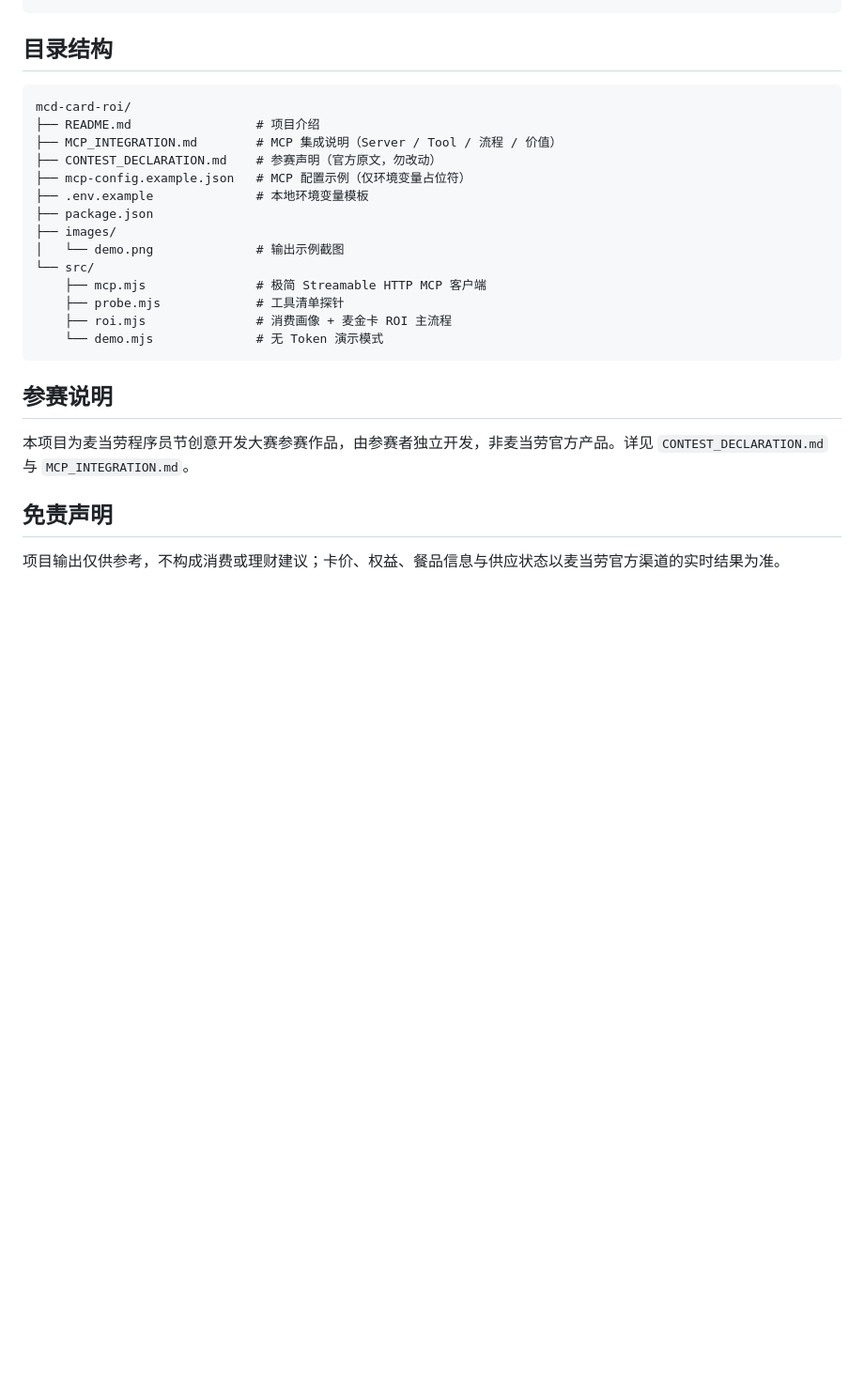
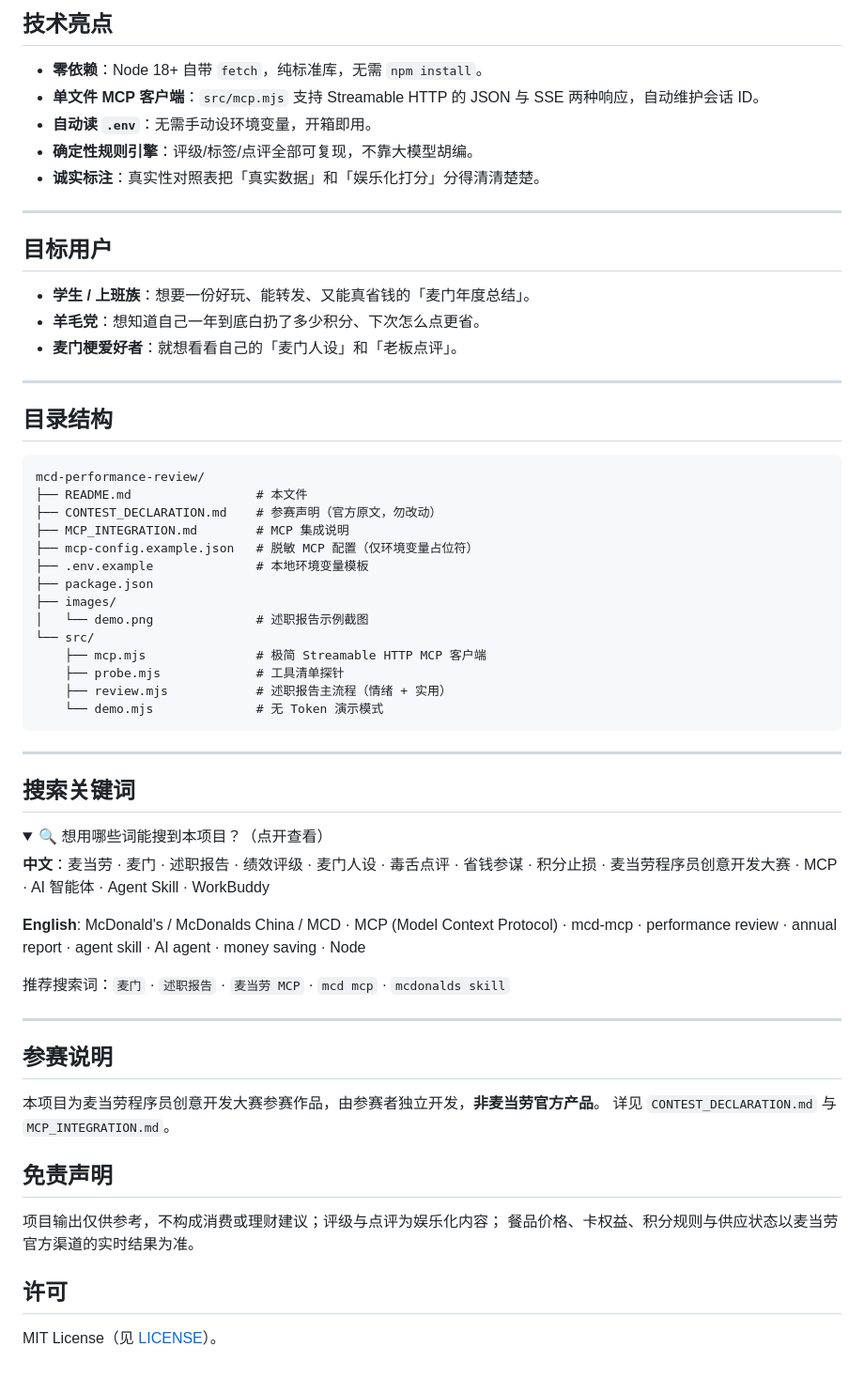
Before and after one commit to 2843453580-star/mcd-card-roi, a Markdown page: README.md, the part around the change printed below. Shown: that part at 94% size. Drawn GitHub-style; folded sections open; blank space fills up the shorter version.

````diff
--- a/README.md
+++ b/README.md
@@ -52,27 +138,66 @@ npm run roi     # 用你的真实订单生成消费画像 + 麦金卡 ROI 报告
+## 技术亮点
+
+- **零依赖**：Node 18+ 自带 `fetch`，纯标准库，无需 `npm install`。
+- **单文件 MCP 客户端**：`src/mcp.mjs` 支持 Streamable HTTP 的 JSON 与 SSE 两种响应，自动维护会话 ID。
+- **自动读 `.env`**：无需手动设环境变量，开箱即用。
+- **确定性规则引擎**：评级/标签/点评全部可复现，不靠大模型胡编。
+- **诚实标注**：真实性对照表把「真实数据」和「娱乐化打分」分得清清楚楚。
+
+---
+
+## 目标用户
+
+- **学生 / 上班族**：想要一份好玩、能转发、又能真省钱的「麦门年度总结」。
+- **羊毛党**：想知道自己一年到底白扔了多少积分、下次怎么点更省。
+- **麦门梗爱好者**：就想看看自己的「麦门人设」和「老板点评」。
+
+---
 
 ## 目录结构
 
 ```
-mcd-card-roi/
-├── README.md                 # 项目介绍
-├── MCP_INTEGRATION.md        # MCP 集成说明（Server / Tool / 流程 / 价值）
+mcd-performance-review/
+├── README.md                 # 本文件
 ├── CONTEST_DECLARATION.md    # 参赛声明（官方原文，勿改动）
-├── mcp-config.example.json   # MCP 配置示例（仅环境变量占位符）
+├── MCP_INTEGRATION.md        # MCP 集成说明
+├── mcp-config.example.json   # 脱敏 MCP 配置（仅环境变量占位符）
 ├── .env.example              # 本地环境变量模板
 ├── package.json
 ├── images/
-│   └── demo.png              # 输出示例截图
+│   └── demo.png              # 述职报告示例截图
 └── src/
     ├── mcp.mjs               # 极简 Streamable HTTP MCP 客户端
     ├── probe.mjs             # 工具清单探针
-    ├── roi.mjs               # 消费画像 + 麦金卡 ROI 主流程
+    ├── review.mjs            # 述职报告主流程（情绪 + 实用）
     └── demo.mjs              # 无 Token 演示模式
 ```
 
+---
+
+## 搜索关键词
+
+<details>
+<summary>🔍 想用哪些词能搜到本项目？（点开查看）</summary>
+
+**中文**：麦当劳 · 麦门 · 述职报告 · 绩效评级 · 麦门人设 · 毒舌点评 · 省钱参谋 · 积分止损 · 麦当劳程序员创意开发大赛 · MCP · AI 智能体 · Agent Skill · WorkBuddy
+
+**English**: McDonald's / McDonalds China / MCD · MCP (Model Context Protocol) · mcd-mcp · performance review · annual report · agent skill · AI agent · money saving · Node
+
+推荐搜索词：`麦门` · `述职报告` · `麦当劳 MCP` · `mcd mcp` · `mcdonalds skill`
+</details>
+
+---
+
 ## 参赛说明
 
-本项目为麦当劳程序员节创意开发大赛参赛作品，由参赛者独立开发，非麦当劳官方产品。详见 `CONTEST_DECLARATION.md` 与 `MCP_INTEGRATION.md`。
+本项目为麦当劳程序员创意开发大赛参赛作品，由参赛者独立开发，**非麦当劳官方产品**。
+详见 `CONTEST_DECLARATION.md` 与 `MCP_INTEGRATION.md`。
 
 ## 免责声明
 
-项目输出仅供参考，不构成消费或理财建议；卡价、权益、餐品信息与供应状态以麦当劳官方渠道的实时结果为准。
+项目输出仅供参考，不构成消费或理财建议；评级与点评为娱乐化内容；
+餐品价格、卡权益、积分规则与供应状态以麦当劳官方渠道的实时结果为准。
+
+## 许可
+
+MIT License（见 [LICENSE](LICENSE)）。
````
Also changed, not shown: other parts of README.md (+118 -32 lines), MCP_INTEGRATION.md (+15 -15 lines), images/demo.png.
